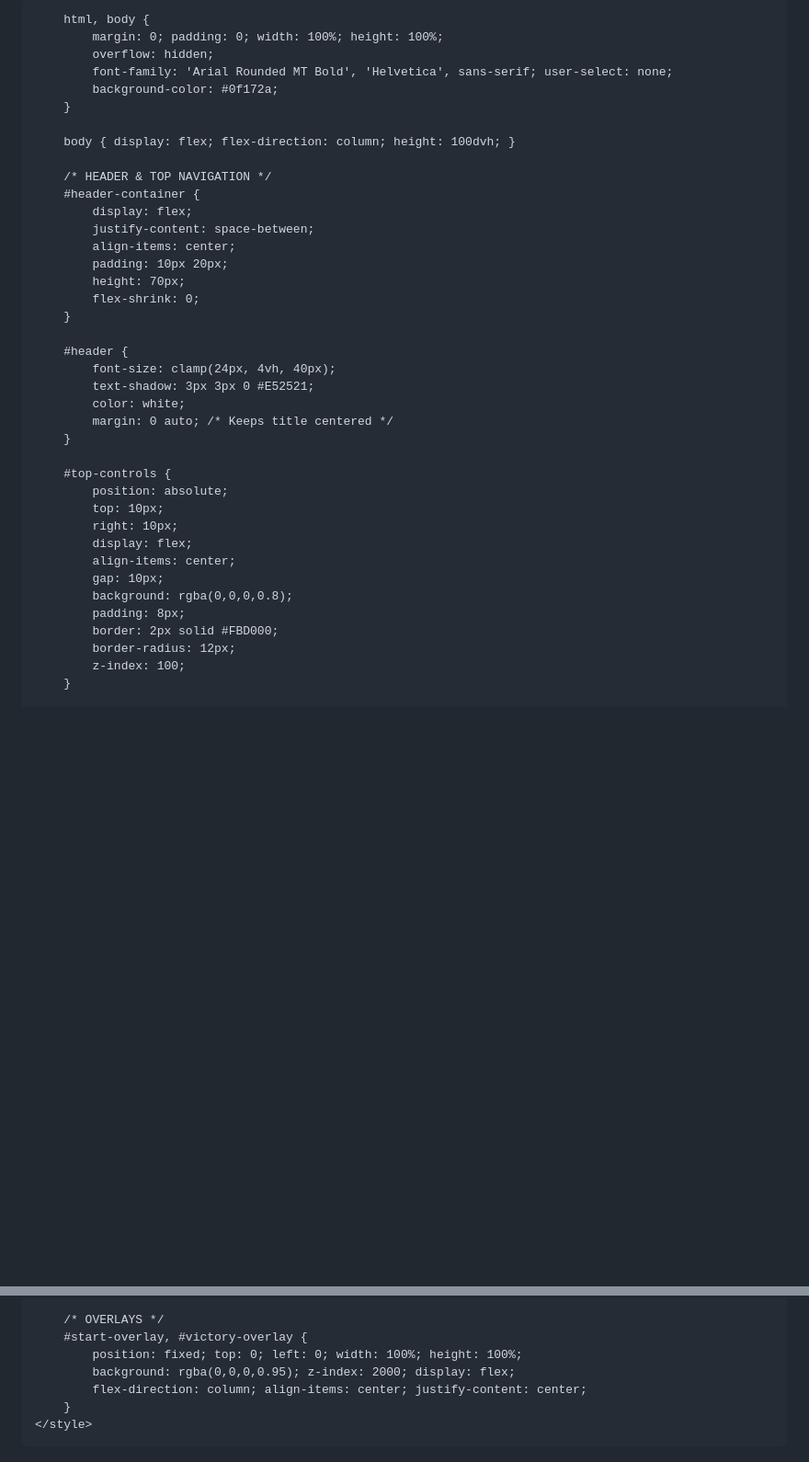
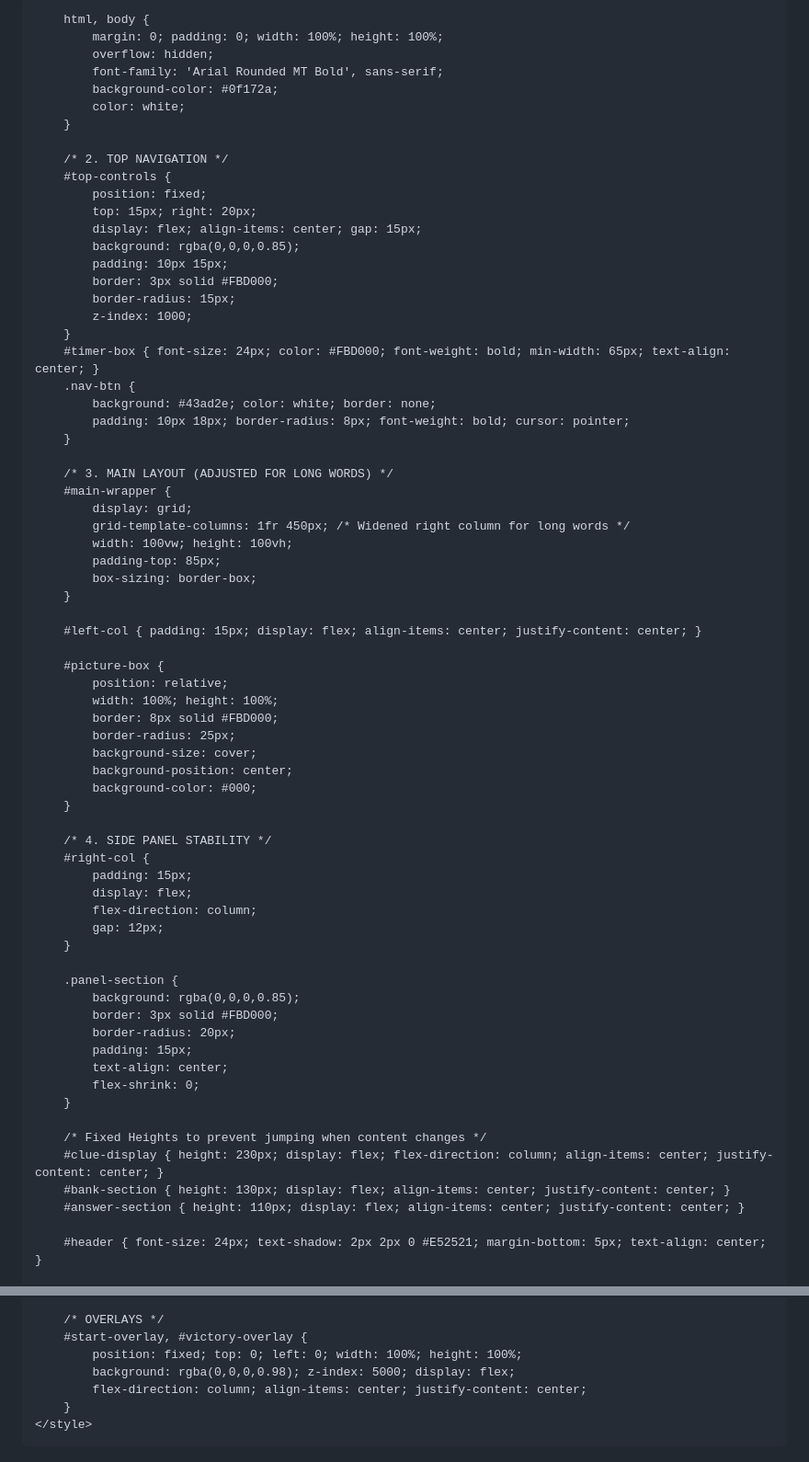
Before and after one commit to marionbunyi/sports-mario, a Markdown page: README.md, 2 parts joined by grey strips. Shown at 92% size. GitHub-like rendering; blank space fills up the shorter version.

```diff
--- a/README.md
+++ b/README.md
@@ -6,7 +6,7 @@
     <title>Sports Mystery</title>
     <script src="https://cdn.jsdelivr.net/npm/canvas-confetti@1.6.0/dist/confetti.browser.min.js"></script>
     <style>
-        /* BACKGROUND SETTINGS */
+        /* 1. BACKGROUND LAYER */
         #master-background {
             position: fixed;
             top: 0; left: 0;
@@ -14,7 +14,6 @@
             background-image: url('https://raw.githubusercontent.com/marionbunyi/sports-warm-up/4e541bf7ee299f2edd5aada8047548feaefd5746/backgroundphoto.jpg');
             background-size: cover;
             background-position: center;
-            background-repeat: no-repeat;
             z-index: -100;
             opacity: 0.25;
             background-color: #000;
@@ -23,40 +22,70 @@
         html, body {
             margin: 0; padding: 0; width: 100%; height: 100%;
             overflow: hidden;
-            font-family: 'Arial Rounded MT Bold', 'Helvetica', sans-serif; user-select: none;
+            font-family: 'Arial Rounded MT Bold', sans-serif;
             background-color: #0f172a;
+            color: white;
         }
 
-        body { display: flex; flex-direction: column; height: 100dvh; }
+        /* 2. TOP NAVIGATION */
+        #top-controls {
+            position: fixed;
+            top: 15px; right: 20px;
+            display: flex; align-items: center; gap: 15px;
+            background: rgba(0,0,0,0.85);
+            padding: 10px 15px;
+            border: 3px solid #FBD000;
+            border-radius: 15px;
+            z-index: 1000;
+        }
+        #timer-box { font-size: 24px; color: #FBD000; font-weight: bold; min-width: 65px; text-align: center; }
+        .nav-btn {
+            background: #43ad2e; color: white; border: none;
+            padding: 10px 18px; border-radius: 8px; font-weight: bold; cursor: pointer;
+        }
 
-        /* HEADER & TOP NAVIGATION */
-        #header-container {
+        /* 3. MAIN LAYOUT (ADJUSTED FOR LONG WORDS) */
+        #main-wrapper {
+            display: grid;
+            grid-template-columns: 1fr 450px; /* Widened right column for long words */
+            width: 100vw; height: 100vh;
+            padding-top: 85px;
+            box-sizing: border-box;
+        }
+
+        #left-col { padding: 15px; display: flex; align-items: center; justify-content: center; }
+
+        #picture-box {
+            position: relative;
+            width: 100%; height: 100%;
+            border: 8px solid #FBD000;
+            border-radius: 25px;
+            background-size: cover;
+            background-position: center;
+            background-color: #000;
+        }
+
+        /* 4. SIDE PANEL STABILITY */
+        #right-col {
+            padding: 15px;
             display: flex;
-            justify-content: space-between;
-            align-items: center;
-            padding: 10px 20px;
-            height: 70px;
+            flex-direction: column;
+            gap: 12px;
+        }
+
+        .panel-section {
+            background: rgba(0,0,0,0.85);
+            border: 3px solid #FBD000;
+            border-radius: 20px;
+            padding: 15px;
+            text-align: center;
             flex-shrink: 0;
         }
 
-        #header {
-            font-size: clamp(24px, 4vh, 40px);
-            text-shadow: 3px 3px 0 #E52521;
-            color: white;
-            margin: 0 auto; /* Keeps title centered */
-        }
+        /* Fixed Heights to prevent jumping when content changes */
+        #clue-display { height: 230px; display: flex; flex-direction: column; align-items: center; justify-content: center; }
+        #bank-section { height: 130px; display: flex; align-items: center; justify-content: center; }
+        #answer-section { height: 110px; display: flex; align-items: center; justify-content: center; }
 
-        #top-controls {
-            position: absolute;
-            top: 10px;
-            right: 10px;
-            display: flex;
-            align-items: center;
-            gap: 10px;
-            background: rgba(0,0,0,0.8);
-            padding: 8px;
-            border: 2px solid #FBD000;
-            border-radius: 12px;
-            z-index: 100;
-        }
+        #header { font-size: 24px; text-shadow: 2px 2px 0 #E52521; margin-bottom: 5px; text-align: center; }
 
@@ -157,7 +136,7 @@
         /* OVERLAYS */
         #start-overlay, #victory-overlay {
             position: fixed; top: 0; left: 0; width: 100%; height: 100%;
-            background: rgba(0,0,0,0.95); z-index: 2000; display: flex;
+            background: rgba(0,0,0,0.98); z-index: 5000; display: flex;
             flex-direction: column; align-items: center; justify-content: center;
         }
     </style>
```
Also changed, not shown: other parts of README.md (+62 -102 lines).
